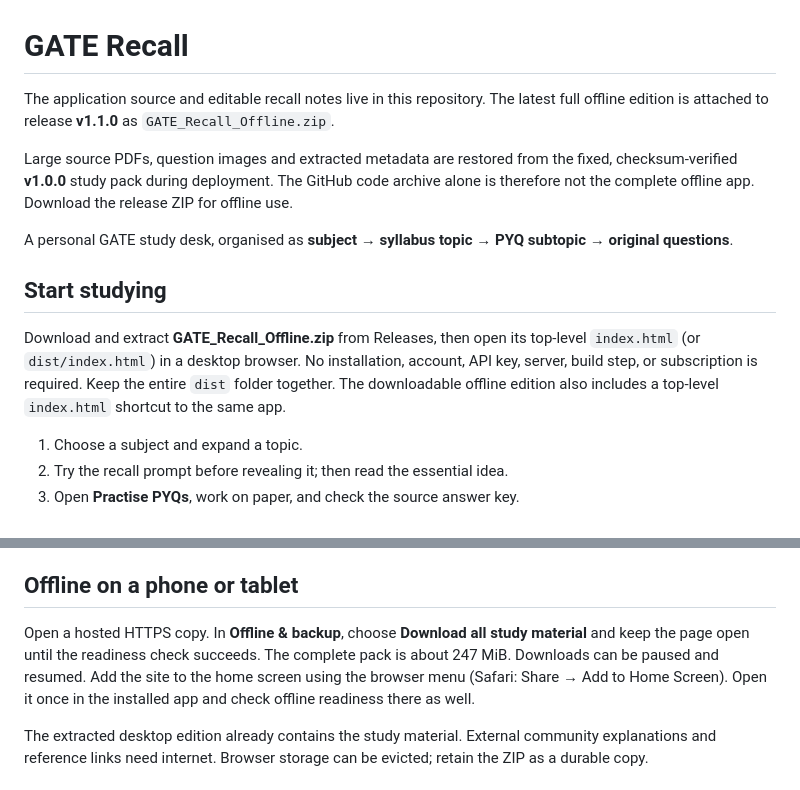
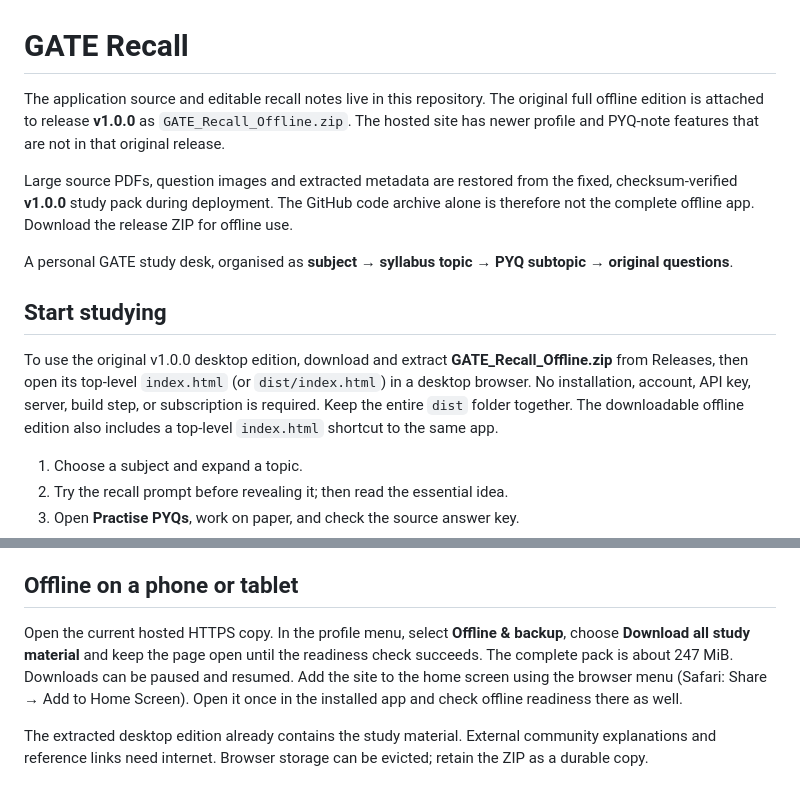
Before and after one commit to ilhaanrahim/gate-recall, a Markdown page: README.md, 2 parts joined by grey strips. Drawn GitHub-style.

Commit message:
Clarify availability of the original offline release

```diff
--- a/README.md
+++ b/README.md
@@ -1,6 +1,6 @@
 # GATE Recall
 
-The application source and editable recall notes live in this repository. The latest full offline edition is attached to release **v1.1.0** as `GATE_Recall_Offline.zip`.
+The application source and editable recall notes live in this repository. The original full offline edition is attached to release **v1.0.0** as `GATE_Recall_Offline.zip`. The hosted site has newer profile and PYQ-note features that are not in that original release.
 
 Large source PDFs, question images and extracted metadata are restored from the fixed, checksum-verified **v1.0.0** study pack during deployment. The GitHub code archive alone is therefore not the complete offline app. Download the release ZIP for offline use.
 
@@ -8,7 +8,7 @@ A personal GATE study desk, organised as **subject → syllabus topic → PYQ su
 
 ## Start studying
 
-Download and extract **GATE_Recall_Offline.zip** from Releases, then open its top-level `index.html` (or `dist/index.html`) in a desktop browser. No installation, account, API key, server, build step, or subscription is required. Keep the entire `dist` folder together. The downloadable offline edition also includes a top-level `index.html` shortcut to the same app.
+To use the original v1.0.0 desktop edition, download and extract **GATE_Recall_Offline.zip** from Releases, then open its top-level `index.html` (or `dist/index.html`) in a desktop browser. No installation, account, API key, server, build step, or subscription is required. Keep the entire `dist` folder together. The downloadable offline edition also includes a top-level `index.html` shortcut to the same app.
 
 1. Choose a subject and expand a topic.
 2. Try the recall prompt before revealing it; then read the essential idea.
@@ -21,7 +21,7 @@ Download and extract **GATE_Recall_Offline.zip** from Releases, then open its to
 
 ## Offline on a phone or tablet
 
-Open a hosted HTTPS copy. In **Offline & backup**, choose **Download all study material** and keep the page open until the readiness check succeeds. The complete pack is about 247 MiB. Downloads can be paused and resumed. Add the site to the home screen using the browser menu (Safari: Share → Add to Home Screen). Open it once in the installed app and check offline readiness there as well.
+Open the current hosted HTTPS copy. In the profile menu, select **Offline & backup**, choose **Download all study material** and keep the page open until the readiness check succeeds. The complete pack is about 247 MiB. Downloads can be paused and resumed. Add the site to the home screen using the browser menu (Safari: Share → Add to Home Screen). Open it once in the installed app and check offline readiness there as well.
 
 The extracted desktop edition already contains the study material. External community explanations and reference links need internet. Browser storage can be evicted; retain the ZIP as a durable copy.
 
```
